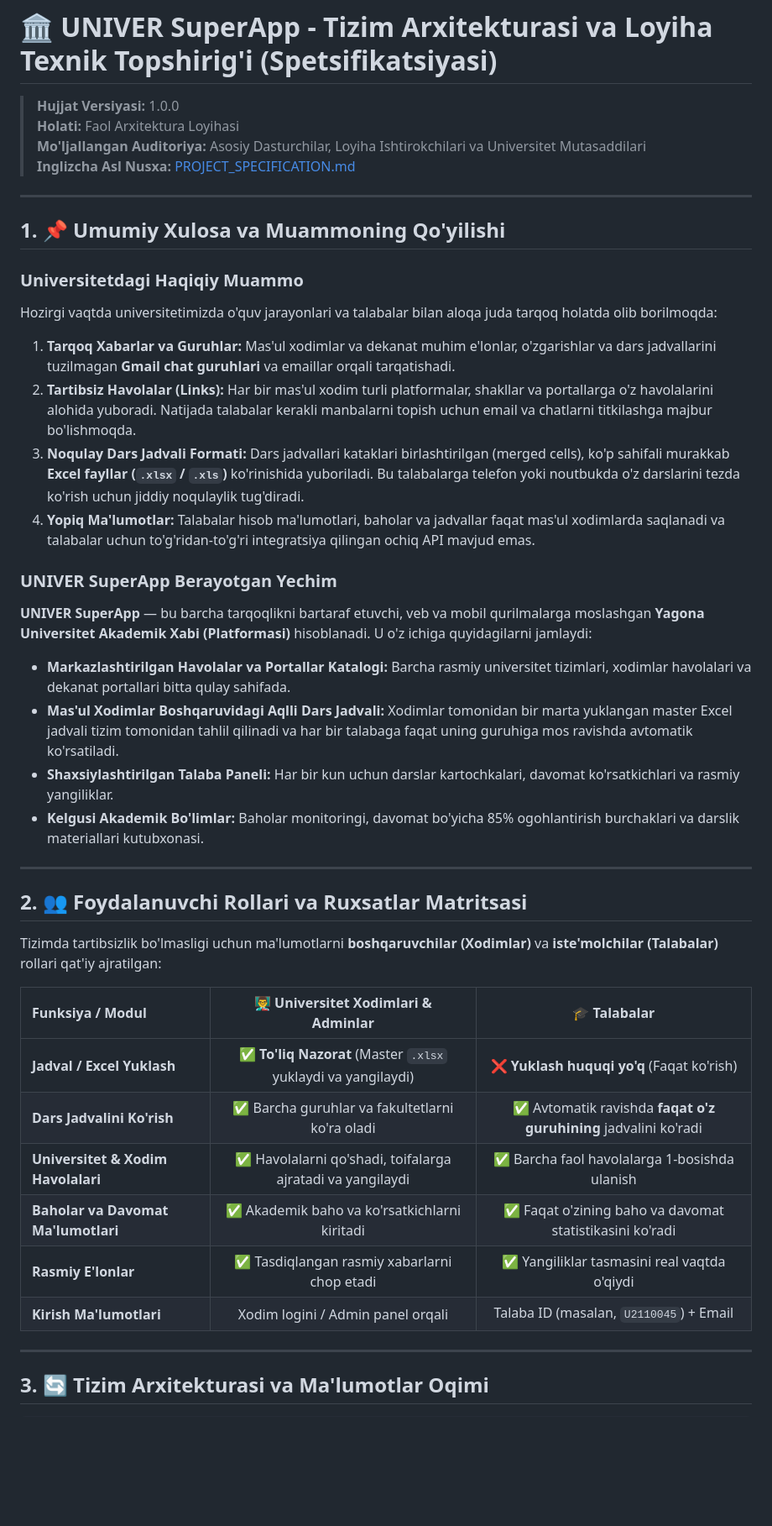
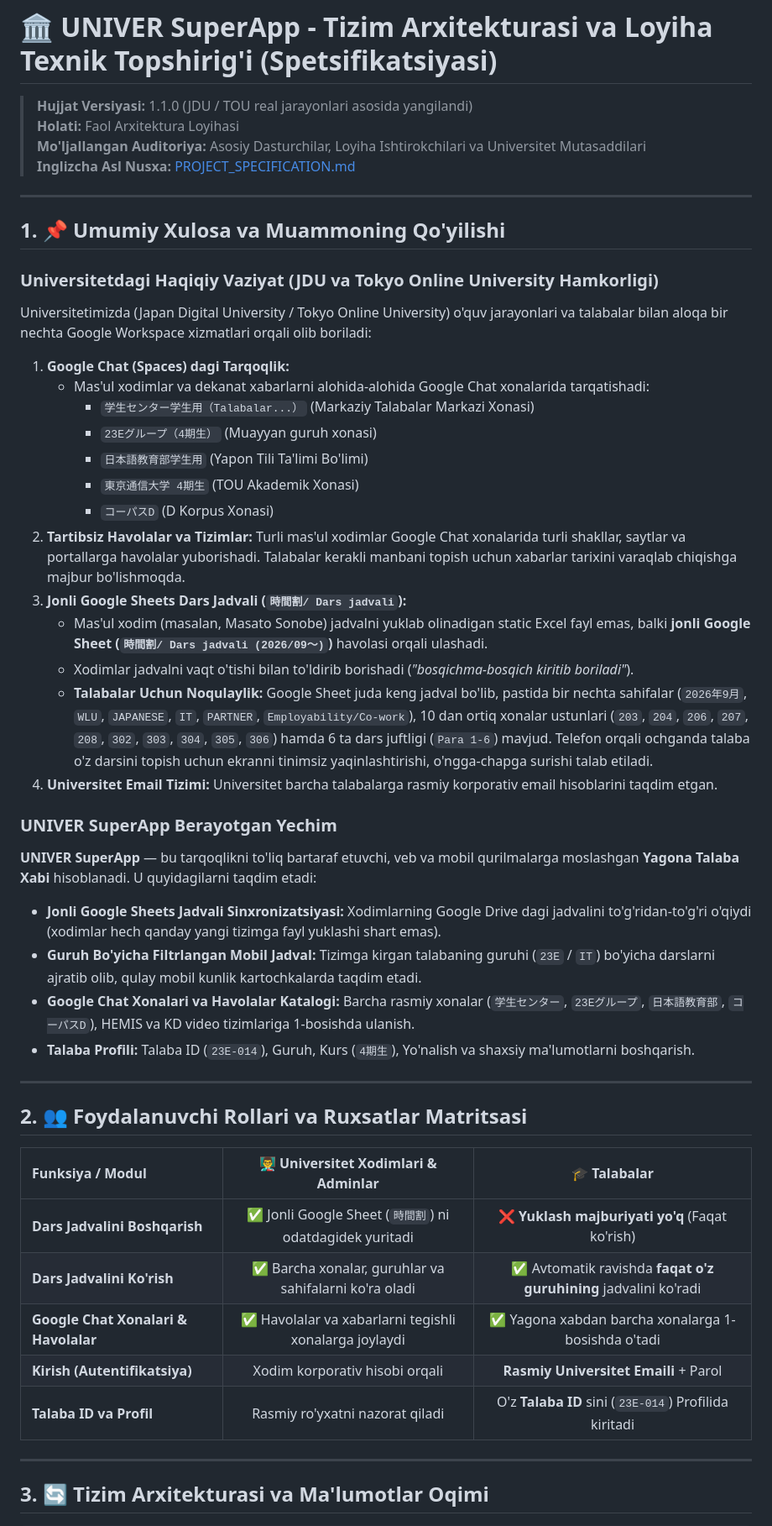
Before and after one commit to Elyorbek3010/personal_profile_demo, a Markdown page: PROJECT_SPECIFICATION_UZ.md, the part around one of its changes. Shown at 84% size. Rendered like a GitHub page; blank space fills up the shorter version.

```diff
--- a/PROJECT_SPECIFICATION_UZ.md
+++ b/PROJECT_SPECIFICATION_UZ.md
@@ -1,6 +1,6 @@
 # 🏛️ UNIVER SuperApp - Tizim Arxitekturasi va Loyiha Texnik Topshirig'i (Spetsifikatsiyasi)
 
-> **Hujjat Versiyasi:** 1.0.0
+> **Hujjat Versiyasi:** 1.1.0 (JDU / TOU real jarayonlari asosida yangilandi)
 > **Holati:** Faol Arxitektura Loyihasi
 > **Mo'ljallangan Auditoriya:** Asosiy Dasturchilar, Loyiha Ishtirokchilari va Universitet Mutasaddilari
 > **Inglizcha Asl Nusxa:** [PROJECT_SPECIFICATION.md](file:///d:/personal_profile/PROJECT_SPECIFICATION.md)
@@ -9,34 +9,40 @@
 
 ## 1. 📌 Umumiy Xulosa va Muammoning Qo'yilishi
 
-### Universitetdagi Haqiqiy Muammo
-Hozirgi vaqtda universitetimizda o'quv jarayonlari va talabalar bilan aloqa juda tarqoq holatda olib borilmoqda:
-1. **Tarqoq Xabarlar va Guruhlar:** Mas'ul xodimlar va dekanat muhim e'lonlar, o'zgarishlar va dars jadvallarini tuzilmagan **Gmail chat guruhlari** va emaillar orqali tarqatishadi.
-2. **Tartibsiz Havolalar (Links):** Har bir mas'ul xodim turli platformalar, shakllar va portallarga o'z havolalarini alohida yuboradi. Natijada talabalar kerakli manbalarni topish uchun email va chatlarni titkilashga majbur bo'lishmoqda.
-3. **Noqulay Dars Jadvali Formati:** Dars jadvallari kataklari birlashtirilgan (merged cells), ko'p sahifali murakkab **Excel fayllar (`.xlsx` / `.xls`)** ko'rinishida yuboriladi. Bu talabalarga telefon yoki noutbukda o'z darslarini tezda ko'rish uchun jiddiy noqulaylik tug'diradi.
-4. **Yopiq Ma'lumotlar:** Talabalar hisob ma'lumotlari, baholar va jadvallar faqat mas'ul xodimlarda saqlanadi va talabalar uchun to'g'ridan-to'g'ri integratsiya qilingan ochiq API mavjud emas.
+### Universitetdagi Haqiqiy Vaziyat (JDU va Tokyo Online University Hamkorligi)
+Universitetimizda (Japan Digital University / Tokyo Online University) o'quv jarayonlari va talabalar bilan aloqa bir nechta Google Workspace xizmatlari orqali olib boriladi:
+1. **Google Chat (Spaces) dagi Tarqoqlik:**
+   - Mas'ul xodimlar va dekanat xabarlarni alohida-alohida Google Chat xonalarida tarqatishadi:
+     - `学生センター学生用（Talabalar...）` (Markaziy Talabalar Markazi Xonasi)
+     - `23Eグループ（4期生）` (Muayyan guruh xonasi)
+     - `日本語教育部学生用` (Yapon Tili Ta'limi Bo'limi)
+     - `東京通信大学 4期生` (TOU Akademik Xonasi)
+     - `コーパスD` (D Korpus Xonasi)
+2. **Tartibsiz Havolalar va Tizimlar:** Turli mas'ul xodimlar Google Chat xonalarida turli shakllar, saytlar va portallarga havolalar yuborishadi. Talabalar kerakli manbani topish uchun xabarlar tarixini varaqlab chiqishga majbur bo'lishmoqda.
+3. **Jonli Google Sheets Dars Jadvali (`時間割/ Dars jadvali`):**
+   - Mas'ul xodim (masalan, Masato Sonobe) jadvalni yuklab olinadigan static Excel fayl emas, balki **jonli Google Sheet (`時間割/ Dars jadvali (2026/09～)`)** havolasi orqali ulashadi.
+   - Xodimlar jadvalni vaqt o'tishi bilan to'ldirib borishadi (*"bosqichma-bosqich kiritib boriladi"*).
+   - **Talabalar Uchun Noqulaylik:** Google Sheet juda keng jadval bo'lib, pastida bir nechta sahifalar (`2026年9月`, `WLU`, `JAPANESE`, `IT`, `PARTNER`, `Employability/Co-work`), 10 dan ortiq xonalar ustunlari (`203`, `204`, `206`, `207`, `208`, `302`, `303`, `304`, `305`, `306`) hamda 6 ta dars juftligi (`Para 1-6`) mavjud. Telefon orqali ochganda talaba o'z darsini topish uchun ekranni tinimsiz yaqinlashtirishi, o'ngga-chapga surishi talab etiladi.
+4. **Universitet Email Tizimi:** Universitet barcha talabalarga rasmiy korporativ email hisoblarini taqdim etgan.
 
 ### UNIVER SuperApp Berayotgan Yechim
-**UNIVER SuperApp** — bu barcha tarqoqlikni bartaraf etuvchi, veb va mobil qurilmalarga moslashgan **Yagona Universitet Akademik Xabi (Platformasi)** hisoblanadi. U o'z ichiga quyidagilarni jamlaydi:
-- **Markazlashtirilgan Havolalar va Portallar Katalogi:** Barcha rasmiy universitet tizimlari, xodimlar havolalari va dekanat portallari bitta qulay sahifada.
-- **Mas'ul Xodimlar Boshqaruvidagi Aqlli Dars Jadvali:** Xodimlar tomonidan bir marta yuklangan master Excel jadvali tizim tomonidan tahlil qilinadi va har bir talabaga faqat uning guruhiga mos ravishda avtomatik ko'rsatiladi.
-- **Shaxsiylashtirilgan Talaba Paneli:** Har bir kun uchun darslar kartochkalari, davomat ko'rsatkichlari va rasmiy yangiliklar.
-- **Kelgusi Akademik Bo'limlar:** Baholar monitoringi, davomat bo'yicha 85% ogohlantirish burchaklari va darslik materiallari kutubxonasi.
+**UNIVER SuperApp** — bu tarqoqlikni to'liq bartaraf etuvchi, veb va mobil qurilmalarga moslashgan **Yagona Talaba Xabi** hisoblanadi. U quyidagilarni taqdim etadi:
+- **Jonli Google Sheets Jadvali Sinxronizatsiyasi:** Xodimlarning Google Drive dagi jadvalini to'g'ridan-to'g'ri o'qiydi (xodimlar hech qanday yangi tizimga fayl yuklashi shart emas).
+- **Guruh Bo'yicha Filtrlangan Mobil Jadval:** Tizimga kirgan talabaning guruhi (`23E` / `IT`) bo'yicha darslarni ajratib olib, qulay mobil kunlik kartochkalarda taqdim etadi.
+- **Google Chat Xonalari va Havolalar Katalogi:** Barcha rasmiy xonalar (`学生センター`, `23Eグループ`, `日本語教育部`, `コーパスD`), HEMIS va KD video tizimlariga 1-bosishda ulanish.
+- **Talaba Profili:** Talaba ID (`23E-014`), Guruh, Kurs (`4期生`), Yo'nalish va shaxsiy ma'lumotlarni boshqarish.
 
 ---
 
 ## 2. 👥 Foydalanuvchi Rollari va Ruxsatlar Matritsasi
 
-Tizimda tartibsizlik bo'lmasligi uchun ma'lumotlarni **boshqaruvchilar (Xodimlar)** va **iste'molchilar (Talabalar)** rollari qat'iy ajratilgan:
-
 | Funksiya / Modul | 👨‍🏫 Universitet Xodimlari & Adminlar | 🎓 Talabalar |
 | :--- | :---: | :---: |
-| **Jadval / Excel Yuklash** | ✅ **To'liq Nazorat** (Master `.xlsx` yuklaydi va yangilaydi) | ❌ **Yuklash huquqi yo'q** (Faqat ko'rish) |
-| **Dars Jadvalini Ko'rish** | ✅ Barcha guruhlar va fakultetlarni ko'ra oladi | ✅ Avtomatik ravishda **faqat o'z guruhining** jadvalini ko'radi |
-| **Universitet & Xodim Havolalari** | ✅ Havolalarni qo'shadi, toifalarga ajratadi va yangilaydi | ✅ Barcha faol havolalarga 1-bosishda ulanish |
-| **Baholar va Davomat Ma'lumotlari** | ✅ Akademik baho va ko'rsatkichlarni kiritadi | ✅ Faqat o'zining baho va davomat statistikasini ko'radi |
-| **Rasmiy E'lonlar** | ✅ Tasdiqlangan rasmiy xabarlarni chop etadi | ✅ Yangiliklar tasmasini real vaqtda o'qiydi |
-| **Kirish Ma'lumotlari** | Xodim logini / Admin panel orqali | Talaba ID (masalan, `U2110045`) + Email |
+| **Dars Jadvalini Boshqarish** | ✅ Jonli Google Sheet (`時間割`) ni odatdagidek yuritadi | ❌ **Yuklash majburiyati yo'q** (Faqat ko'rish) |
+| **Dars Jadvalini Ko'rish** | ✅ Barcha xonalar, guruhlar va sahifalarni ko'ra oladi | ✅ Avtomatik ravishda **faqat o'z guruhining** jadvalini ko'radi |
+| **Google Chat Xonalari & Havolalar** | ✅ Havolalar va xabarlarni tegishli xonalarga joylaydi | ✅ Yagona xabdan barcha xonalarga 1-bosishda o'tadi |
+| **Kirish (Autentifikatsiya)** | Xodim korporativ hisobi orqali | **Rasmiy Universitet Emaili** + Parol |
+| **Talaba ID va Profil** | Rasmiy ro'yxatni nazorat qiladi | O'z **Talaba ID** sini (`23E-014`) Profilida kiritadi |
 
 ---
 
```
Also changed, not shown: other parts of PROJECT_SPECIFICATION_UZ.md (+79 -91 lines), PROJECT_SPECIFICATION.md (+107 -113 lines).
